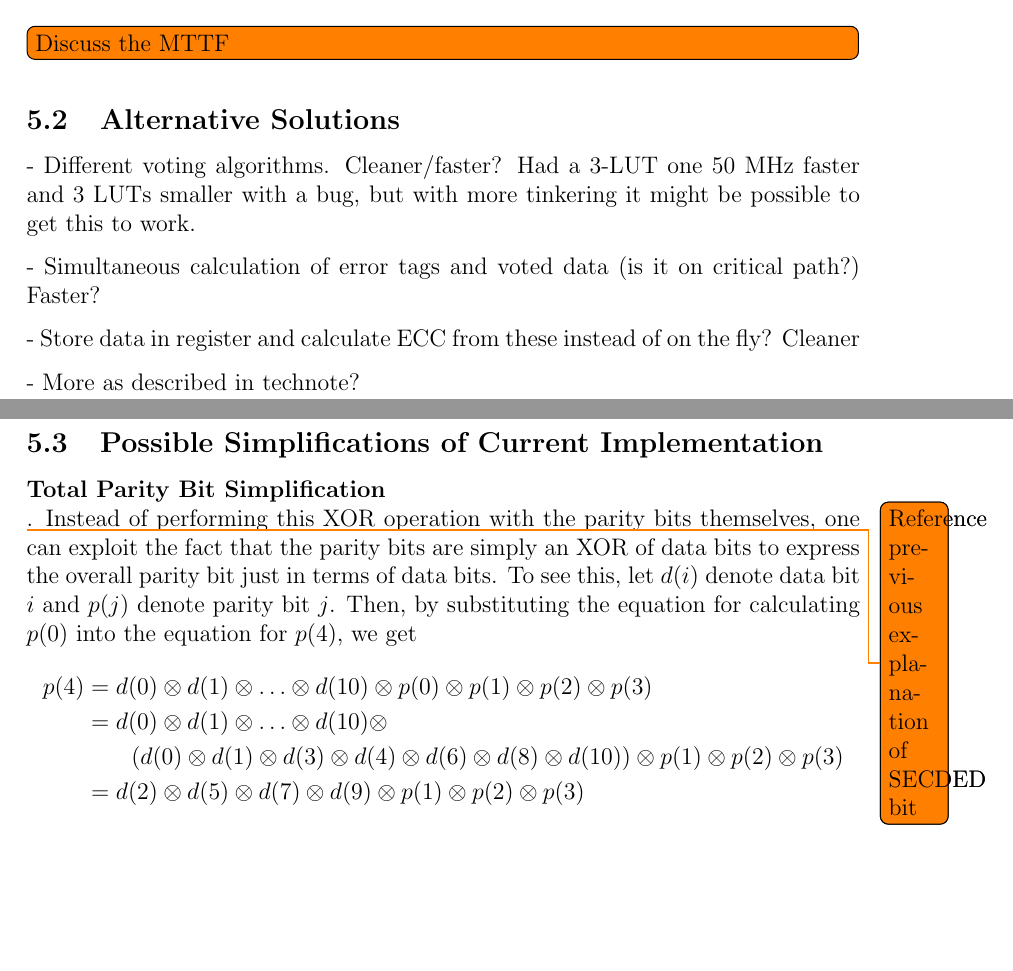
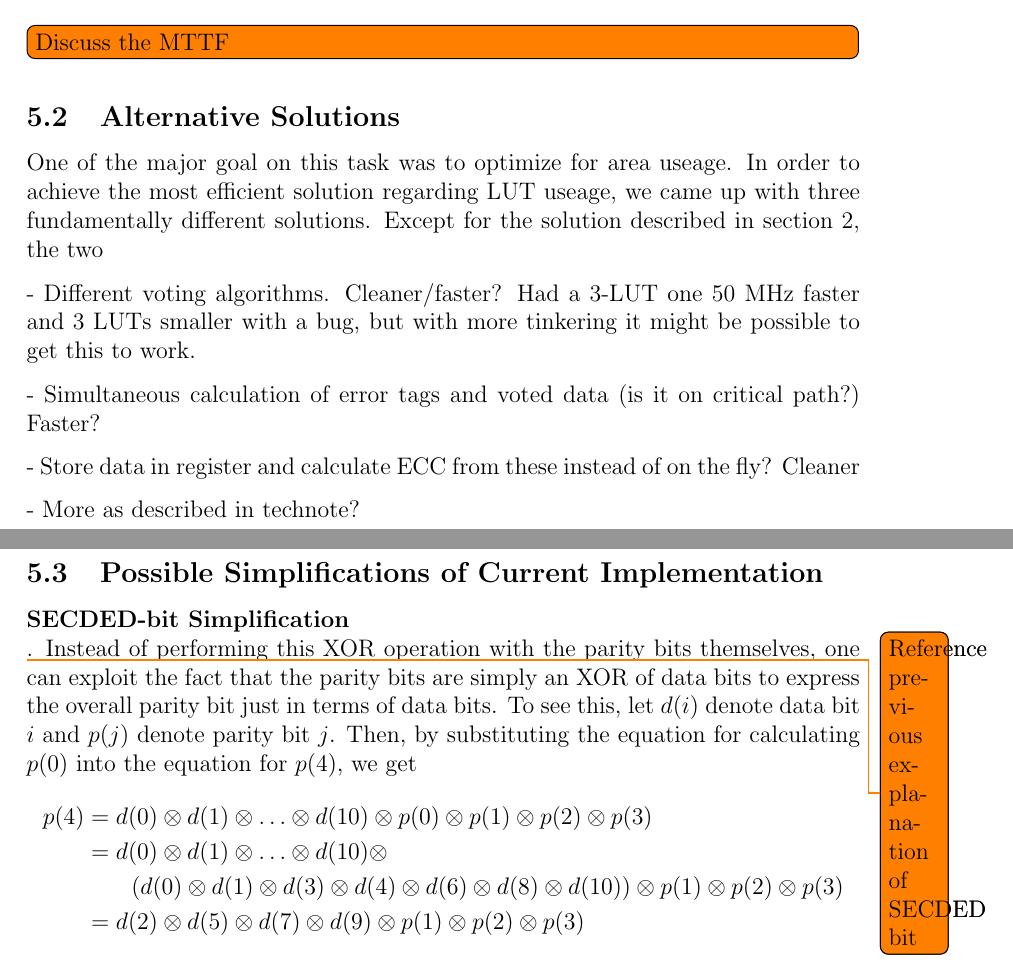
Before and after one commit to benjambj/TFE4140, a LaTeX document (report/main.tex, which reads report/discussion.tex): two parts of pages 17 and 18 of 20, joined at a grey line, cut so that both start at the same text, the shorter picture padded with empty space. Compiled offline with pdfLaTeX.

Commit message:
Specified SECDED instead of parity bit

```diff
--- a/report/discussion.tex
+++ b/report/discussion.tex
@@ -112,6 +112,10 @@ density function of $X$ by $f_X(t) = \frac{\partial}{\partial
 
 
 \subsection{Alternative Solutions}
+One of the major goal on this task was to optimize for area useage. In order to achieve the most
+efficient solution regarding LUT useage, we came up with three fundamentally different solutions.
+Except for the solution described in \autoref{sec:design}, the two
+
 - Different voting algorithms. Cleaner/faster? Had a 3-LUT one 50 MHz
 faster and 3 LUTs smaller with a bug, but with more tinkering it might
 be possible to get this to work.
@@ -126,7 +130,7 @@ the fly? Cleaner
 
 \subsection{Possible Simplifications of Current Implementation}
 
-\paragraph{Total Parity Bit Simplification} \hfill \\
+\paragraph{SECDED-bit Simplification} \hfill \\
 \todo{Reference previous explanation of SECDED bit}. Instead of
 performing this XOR operation with the parity bits themselves, one can
 exploit the fact that the parity bits are simply an XOR of data bits
```
